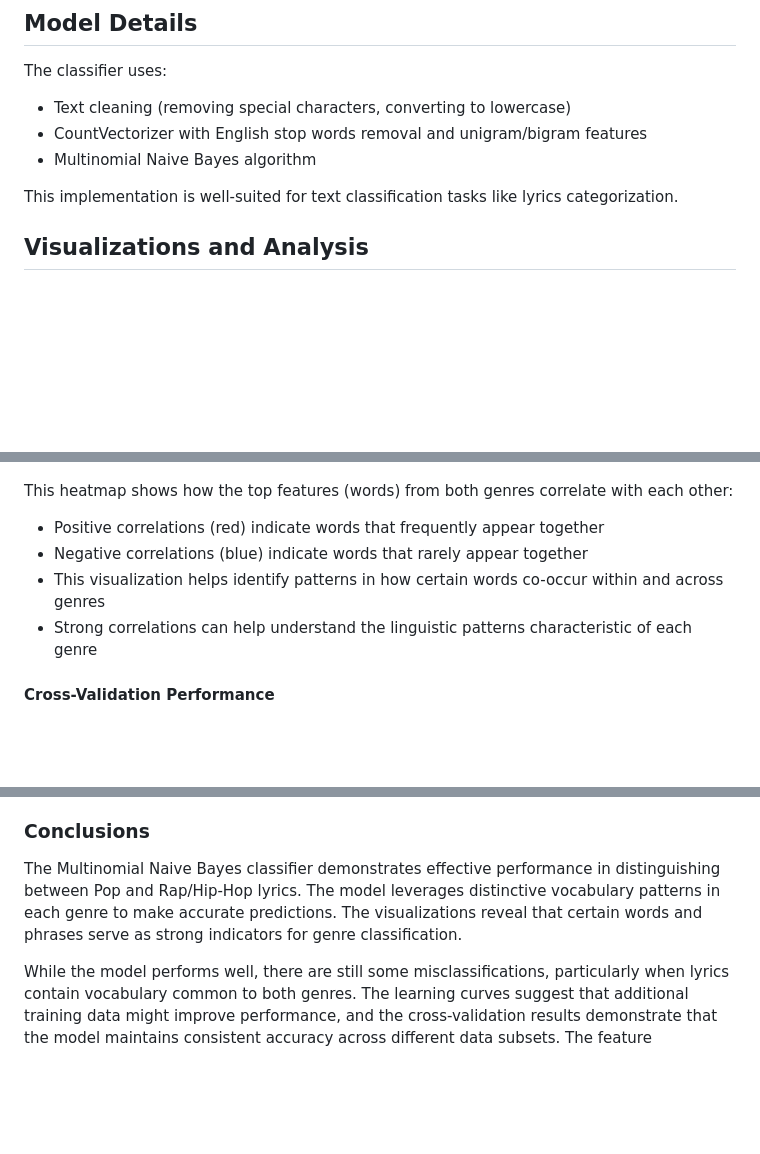
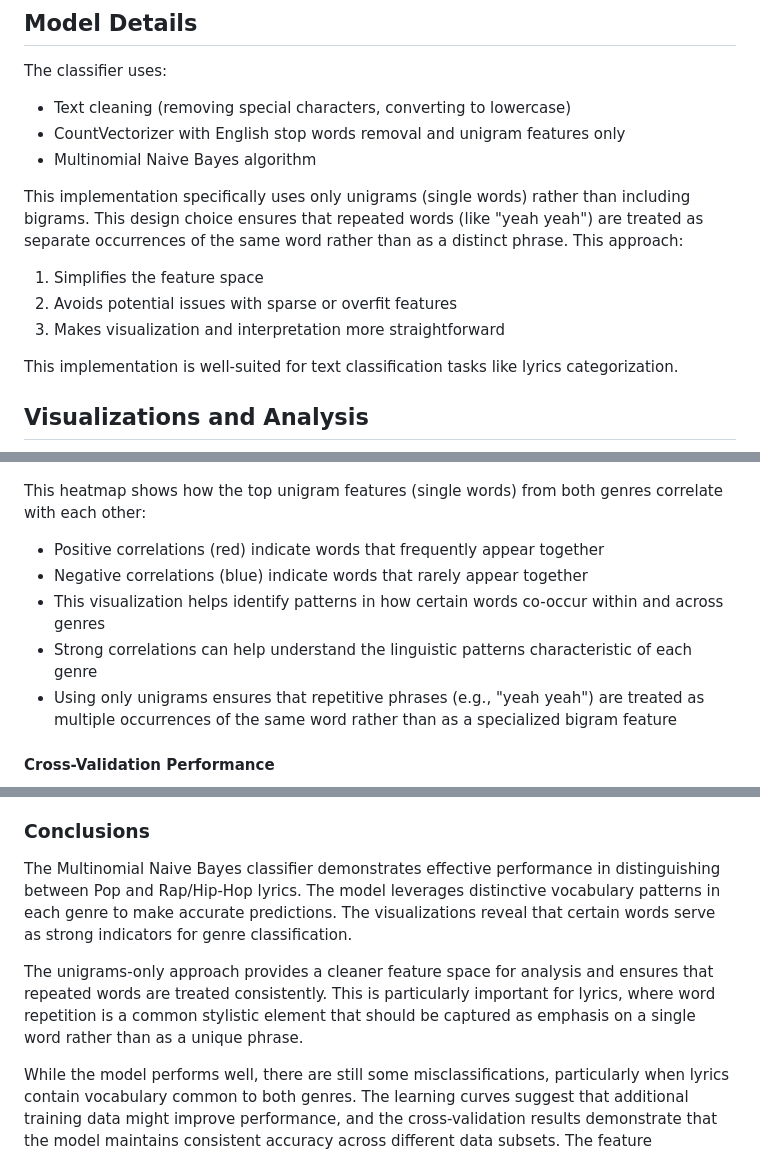
Before and after one commit to imesh97/tunetype, a Markdown page: README.md, 3 parts joined by grey strips. Rendered like a GitHub page; blank space fills up the shorter version.

```diff
--- a/README.md
+++ b/README.md
@@ -27,8 +27,13 @@ This will:
 
 The classifier uses:
 - Text cleaning (removing special characters, converting to lowercase)
-- CountVectorizer with English stop words removal and unigram/bigram features
+- CountVectorizer with English stop words removal and unigram features only
 - Multinomial Naive Bayes algorithm
+
+This implementation specifically uses only unigrams (single words) rather than including bigrams. This design choice ensures that repeated words (like "yeah yeah") are treated as separate occurrences of the same word rather than as a distinct phrase. This approach:
+1. Simplifies the feature space
+2. Avoids potential issues with sparse or overfit features
+3. Makes visualization and interpretation more straightforward
 
 This implementation is well-suited for text classification tasks like lyrics categorization.
 
@@ -95,11 +100,12 @@ Learning curves show how the model's performance changes as the amount of traini
 #### Feature Correlation Matrix
 ![Feature Correlation Matrix](plots/feature_correlation.png)
 
-This heatmap shows how the top features (words) from both genres correlate with each other:
+This heatmap shows how the top unigram features (single words) from both genres correlate with each other:
 - Positive correlations (red) indicate words that frequently appear together
 - Negative correlations (blue) indicate words that rarely appear together
 - This visualization helps identify patterns in how certain words co-occur within and across genres
 - Strong correlations can help understand the linguistic patterns characteristic of each genre
+- Using only unigrams ensures that repetitive phrases (e.g., "yeah yeah") are treated as multiple occurrences of the same word rather than as a specialized bigram feature
 
 #### Cross-Validation Performance
 ![Cross-Validation Performance](plots/cross_validation.png)
@@ -112,7 +118,9 @@ Cross-validation evaluates the model's stability and consistency across differen
 
 ### Conclusions
 
-The Multinomial Naive Bayes classifier demonstrates effective performance in distinguishing between Pop and Rap/Hip-Hop lyrics. The model leverages distinctive vocabulary patterns in each genre to make accurate predictions. The visualizations reveal that certain words and phrases serve as strong indicators for genre classification.
+The Multinomial Naive Bayes classifier demonstrates effective performance in distinguishing between Pop and Rap/Hip-Hop lyrics. The model leverages distinctive vocabulary patterns in each genre to make accurate predictions. The visualizations reveal that certain words serve as strong indicators for genre classification.
+
+The unigrams-only approach provides a cleaner feature space for analysis and ensures that repeated words are treated consistently. This is particularly important for lyrics, where word repetition is a common stylistic element that should be captured as emphasis on a single word rather than as a unique phrase.
 
 While the model performs well, there are still some misclassifications, particularly when lyrics contain vocabulary common to both genres. The learning curves suggest that additional training data might improve performance, and the cross-validation results demonstrate that the model maintains consistent accuracy across different data subsets. The feature correlation analysis provides insights into how certain words tend to co-occur in lyrics, offering linguistic patterns that distinguish between genres.
 
```
